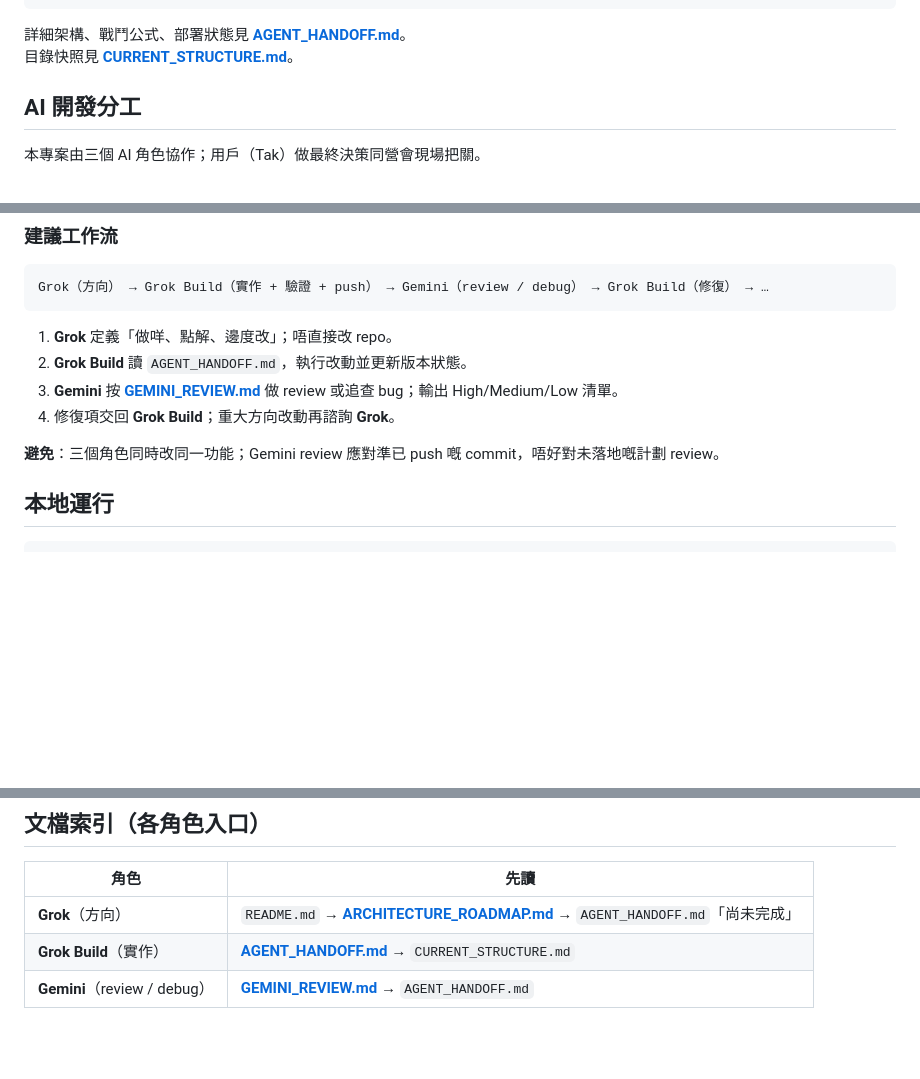
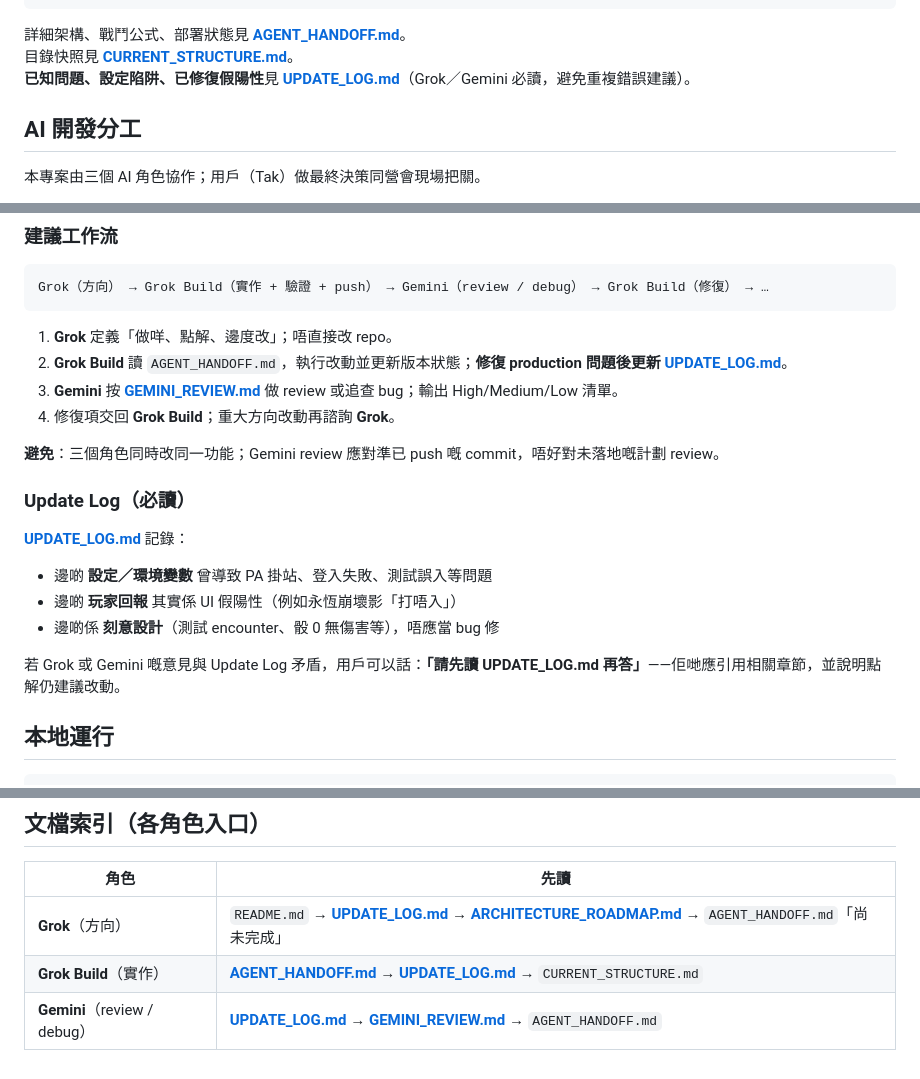
Before and after one commit to Takjai18/oikonomia, a Markdown page: README.md, 3 parts joined by grey strips. Drawn GitHub-style; blank space fills up the shorter version.

````diff
--- a/README.md
+++ b/README.md
@@ -31,6 +31,7 @@ deploy/             # PythonAnywhere 部署腳本
 
 詳細架構、戰鬥公式、部署狀態見 **[AGENT_HANDOFF.md](./AGENT_HANDOFF.md)**。
 目錄快照見 **[CURRENT_STRUCTURE.md](./CURRENT_STRUCTURE.md)**。
+**已知問題、設定陷阱、已修復假陽性**見 **[UPDATE_LOG.md](./UPDATE_LOG.md)**（Grok／Gemini 必讀，避免重複錯誤建議）。
 
 ## AI 開發分工
 
@@ -49,11 +50,21 @@ Grok（方向） → Grok Build（實作 + 驗證 + push） → Gemini（review
 ```
 
 1. **Grok** 定義「做咩、點解、邊度改」；唔直接改 repo。
-2. **Grok Build** 讀 `AGENT_HANDOFF.md`，執行改動並更新版本狀態。
+2. **Grok Build** 讀 `AGENT_HANDOFF.md`，執行改動並更新版本狀態；**修復 production 問題後更新 [UPDATE_LOG.md](./UPDATE_LOG.md)**。
 3. **Gemini** 按 **[GEMINI_REVIEW.md](./GEMINI_REVIEW.md)** 做 review 或追查 bug；輸出 High/Medium/Low 清單。
 4. 修復項交回 **Grok Build**；重大方向改動再諮詢 **Grok**。
 
 **避免**：三個角色同時改同一功能；Gemini review 應對準已 push 嘅 commit，唔好對未落地嘅計劃 review。
+
+### Update Log（必讀）
+
+**[UPDATE_LOG.md](./UPDATE_LOG.md)** 記錄：
+
+- 邊啲 **設定／環境變數** 曾導致 PA 掛站、登入失敗、測試誤入等問題
+- 邊啲 **玩家回報** 其實係 UI 假陽性（例如永恆崩壞影「打唔入」）
+- 邊啲係 **刻意設計**（測試 encounter、骰 0 無傷害等），唔應當 bug 修
+
+若 Grok 或 Gemini 嘅意見與 Update Log 矛盾，用戶可以話：**「請先讀 UPDATE_LOG.md 再答」**——佢哋應引用相關章節，並說明點解仍建議改動。
 
 ## 本地運行
 
@@ -121,6 +132,6 @@ python3 test_combat.py          # 需本地 DB / 環境
 
 | 角色 | 先讀 |
 |------|------|
-| **Grok**（方向） | `README.md` → **[ARCHITECTURE_ROADMAP.md](./ARCHITECTURE_ROADMAP.md)** → `AGENT_HANDOFF.md`「尚未完成」 |
-| **Grok Build**（實作） | **[AGENT_HANDOFF.md](./AGENT_HANDOFF.md)** → `CURRENT_STRUCTURE.md` |
-| **Gemini**（review / debug） | **[GEMINI_REVIEW.md](./GEMINI_REVIEW.md)** → `AGENT_HANDOFF.md` |
+| **Grok**（方向） | `README.md` → **[UPDATE_LOG.md](./UPDATE_LOG.md)** → **[ARCHITECTURE_ROADMAP.md](./ARCHITECTURE_ROADMAP.md)** → `AGENT_HANDOFF.md`「尚未完成」 |
+| **Grok Build**（實作） | **[AGENT_HANDOFF.md](./AGENT_HANDOFF.md)** → **[UPDATE_LOG.md](./UPDATE_LOG.md)** → `CURRENT_STRUCTURE.md` |
+| **Gemini**（review / debug） | **[UPDATE_LOG.md](./UPDATE_LOG.md)** → **[GEMINI_REVIEW.md](./GEMINI_REVIEW.md)** → `AGENT_HANDOFF.md` |
````
Also changed, not shown: UPDATE_LOG.md (added, +170 -0 lines).
